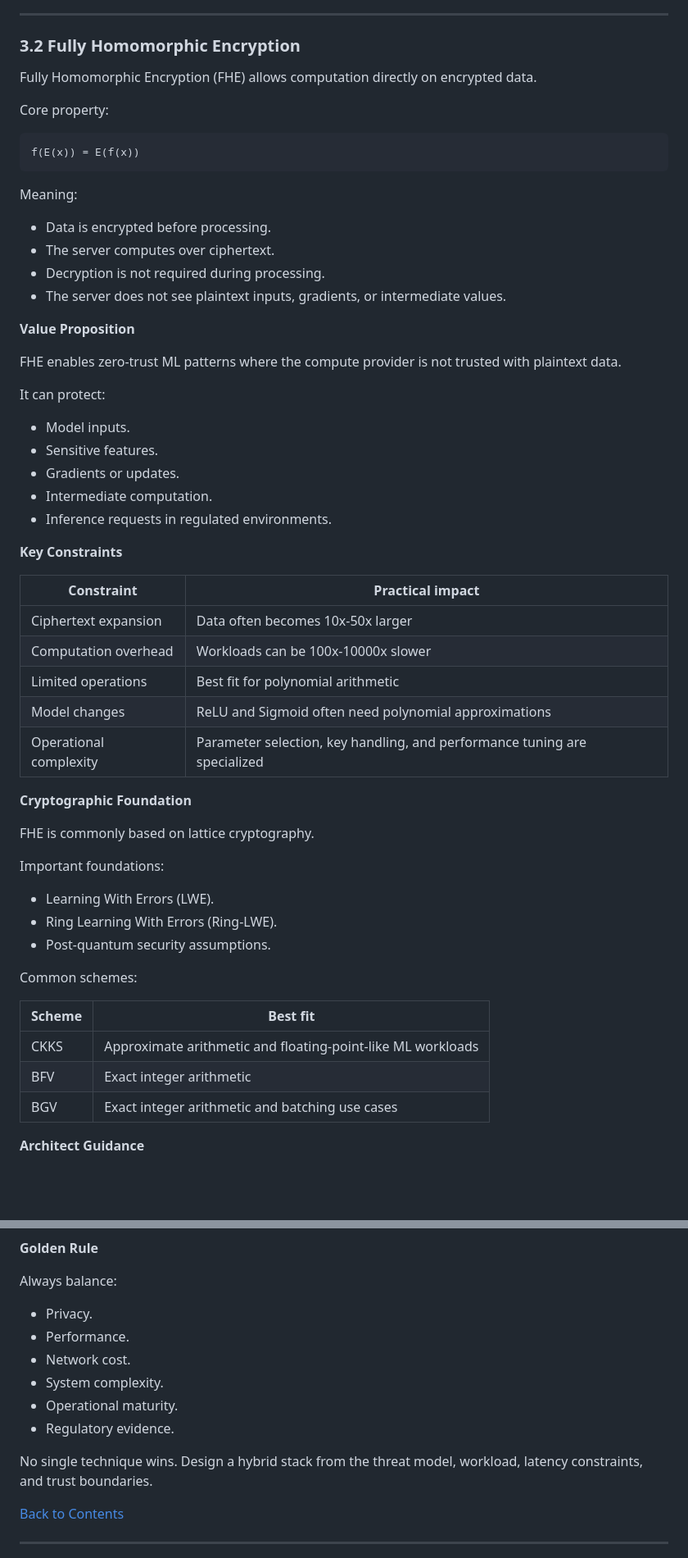
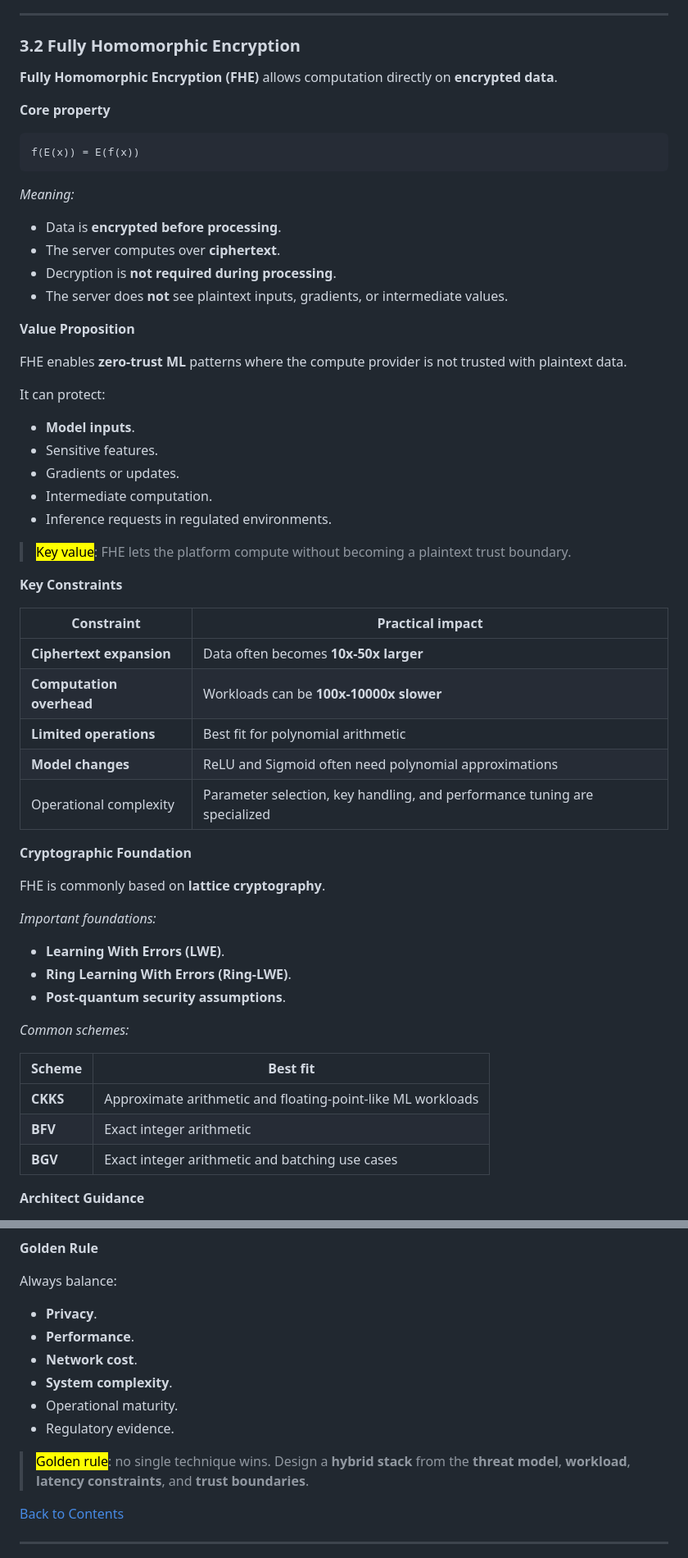
Before and after one commit to GasimV/OTUS-AI-Solutions-Architect, a Markdown page: Active-Recall-Notes/Federated-Learning-and-Privacy-Preserving-Architecture.md, 2 parts joined by grey strips. Shown at 82% size. Rendered like a GitHub page; blank space fills up the shorter version.

````diff
--- a/Active-Recall-Notes/Federated-Learning-and-Privacy-Preserving-Architecture.md
+++ b/Active-Recall-Notes/Federated-Learning-and-Privacy-Preserving-Architecture.md
@@ -927,60 +929,62 @@ Mandatory fit:
 
 ### 3.2 Fully Homomorphic Encryption
 
-Fully Homomorphic Encryption (FHE) allows computation directly on encrypted data.
-
-Core property:
+**Fully Homomorphic Encryption (FHE)** allows computation directly on **encrypted data**.
+
+**Core property**
 
 ```text
 f(E(x)) = E(f(x))
 ```
 
-Meaning:
-
-- Data is encrypted before processing.
-- The server computes over ciphertext.
-- Decryption is not required during processing.
-- The server does not see plaintext inputs, gradients, or intermediate values.
+*Meaning:*
+
+- Data is **encrypted before processing**.
+- The server computes over **ciphertext**.
+- Decryption is **not required during processing**.
+- The server does **not** see plaintext inputs, gradients, or intermediate values.
 
 **Value Proposition**
 
-FHE enables zero-trust ML patterns where the compute provider is not trusted with plaintext data.
+FHE enables **zero-trust ML** patterns where the compute provider is not trusted with plaintext data.
 
 It can protect:
 
-- Model inputs.
+- **Model inputs**.
 - Sensitive features.
 - Gradients or updates.
 - Intermediate computation.
 - Inference requests in regulated environments.
 
+> <mark>Key value</mark>: FHE lets the platform compute without becoming a plaintext trust boundary.
+
 **Key Constraints**
 
 | Constraint | Practical impact |
 | --- | --- |
-| Ciphertext expansion | Data often becomes 10x-50x larger |
-| Computation overhead | Workloads can be 100x-10000x slower |
-| Limited operations | Best fit for polynomial arithmetic |
-| Model changes | ReLU and Sigmoid often need polynomial approximations |
+| **Ciphertext expansion** | Data often becomes **10x-50x larger** |
+| **Computation overhead** | Workloads can be **100x-10000x slower** |
+| **Limited operations** | Best fit for polynomial arithmetic |
+| **Model changes** | ReLU and Sigmoid often need polynomial approximations |
 | Operational complexity | Parameter selection, key handling, and performance tuning are specialized |
 
 **Cryptographic Foundation**
 
-FHE is commonly based on lattice cryptography.
-
-Important foundations:
-
-- Learning With Errors (LWE).
-- Ring Learning With Errors (Ring-LWE).
-- Post-quantum security assumptions.
-
-Common schemes:
+FHE is commonly based on **lattice cryptography**.
+
+*Important foundations:*
+
+- **Learning With Errors (LWE)**.
+- **Ring Learning With Errors (Ring-LWE)**.
+- **Post-quantum security assumptions**.
+
+*Common schemes:*
 
 | Scheme | Best fit |
 | --- | --- |
-| CKKS | Approximate arithmetic and floating-point-like ML workloads |
-| BFV | Exact integer arithmetic |
-| BGV | Exact integer arithmetic and batching use cases |
+| **CKKS** | Approximate arithmetic and floating-point-like ML workloads |
+| **BFV** | Exact integer arithmetic |
+| **BGV** | Exact integer arithmetic and batching use cases |
 
 **Architect Guidance**
 
@@ -1354,14 +1360,14 @@ Use:
 
 Always balance:
 
-- Privacy.
-- Performance.
-- Network cost.
-- System complexity.
+- **Privacy**.
+- **Performance**.
+- **Network cost**.
+- **System complexity**.
 - Operational maturity.
 - Regulatory evidence.
 
-No single technique wins. Design a hybrid stack from the threat model, workload, latency constraints, and trust boundaries.
+> <mark>Golden rule</mark>: no single technique wins. Design a **hybrid stack** from the **threat model**, **workload**, **latency constraints**, and **trust boundaries**.
 
 [Back to Contents](#contents)
 
````
Also changed, not shown: other parts of Active-Recall-Notes/Federated-Learning-and-Privacy-Preserving-Architecture.md (+220 -216 lines).
